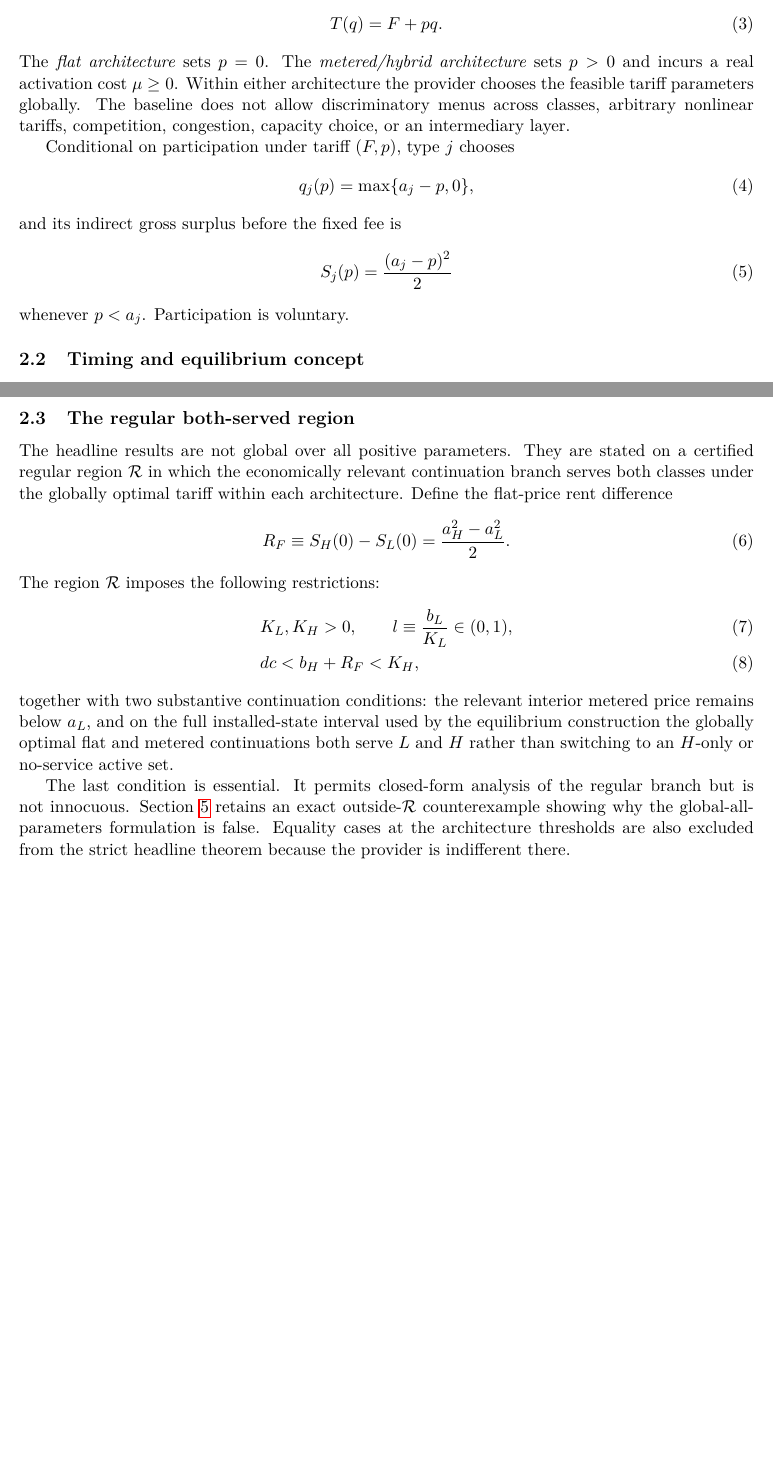
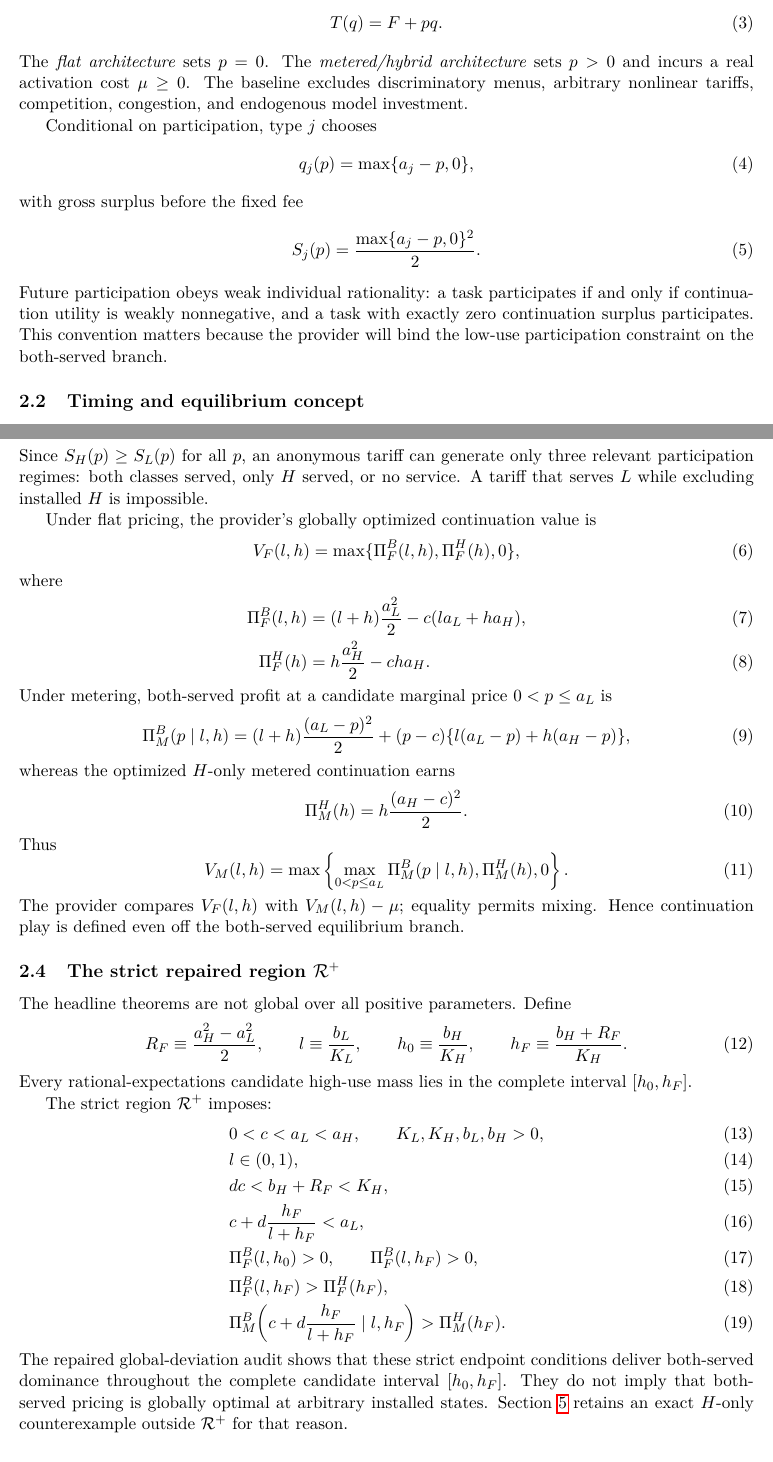
Before and after one commit to ryotamatsuki/dynamic-tariff-choice-generative-ai, a LaTeX paper (paper/main.tex, which reads sections/02_model.tex): two parts of pages 3 and 4 of 15 before the commit and two parts of pages 3 and 4 of 16 after it, joined at a grey line, cut so that both start at the same text, the shorter picture padded with empty space. Compiled offline with pdfLaTeX.

Commit message:
Repair Stage 10 model section to frozen R+ game

```diff
--- a/sections/02_model.tex
+++ b/sections/02_model.tex
@@ -22,19 +20,19 @@ The provider posts a common two-part tariff
  T(q)=F+pq.
  \label{eq:tariff}
 \end{equation}
-The \emph{flat architecture} sets $p=0$. The \emph{metered/hybrid architecture} sets $p>0$ and incurs a real activation cost $\mu\geq0$. Within either architecture the provider chooses the feasible tariff parameters globally. The baseline does not allow discriminatory menus across classes, arbitrary nonlinear tariffs, competition, congestion, capacity choice, or an intermediary layer.
+The \emph{flat architecture} sets $p=0$. The \emph{metered/hybrid architecture} sets $p>0$ and incurs a real activation cost $\mu\geq0$. The baseline excludes discriminatory menus, arbitrary nonlinear tariffs, competition, congestion, and endogenous model investment.
 
-Conditional on participation under tariff $(F,p)$, type $j$ chooses
+Conditional on participation, type $j$ chooses
 \begin{equation}
  q_j(p)=\max\{a_j-p,0\},
  \label{eq:demand}
 \end{equation}
-and its indirect gross surplus before the fixed fee is
+with gross surplus before the fixed fee
 \begin{equation}
- S_j(p)=\frac{(a_j-p)^2}{2}
+ S_j(p)=\frac{\max\{a_j-p,0\}^2}{2}.
  \label{eq:indirect-surplus}
 \end{equation}
-whenever $p<a_j$. Participation is voluntary.
+Future participation obeys weak individual rationality: a task participates if and only if continuation utility is weakly nonnegative, and a task with exactly zero continuation surplus participates. This convention matters because the provider will bind the low-use participation constraint on the both-served branch.
 
 \subsection{Timing and equilibrium concept}
 
@@ -51,18 +49,62 @@ Users are forward-looking and atomless. A single task's integration decision doe
 
-\subsection{The regular both-served region}
+\subsection{Global provider continuation}
 
-The headline results are not global over all positive parameters. They are stated on a certified regular region $\mathcal R$ in which the economically relevant continuation branch serves both classes under the globally optimal tariff within each architecture. Define the flat-price rent difference
+Since $S_H(p)\geq S_L(p)$ for all $p$, an anonymous tariff can generate only three relevant participation regimes: both classes served, only $H$ served, or no service. A tariff that serves $L$ while excluding installed $H$ is impossible.
+
+Under flat pricing, the provider's globally optimized continuation value is
 \begin{equation}
- R_F\equiv S_H(0)-S_L(0)=\frac{a_H^2-a_L^2}{2}.
- \label{eq:RF}
+ V_F(l,h)=\max\{\Pi_F^B(l,h),\Pi_F^H(h),0\},
+ \label{eq:VF-global}
 \end{equation}
-The region $\mathcal R$ imposes the following restrictions:
+where
 \begin{align}
- &K_L,K_H>0, \qquad l\equiv \frac{b_L}{K_L}\in(0,1),
- \label{eq:R1}\\
- &dc<b_H+R_F<K_H,
- \label{eq:R2}
+ \Pi_F^B(l,h)&=(l+h)\frac{a_L^2}{2}-c(la_L+ha_H),
+ \label{eq:flat-both-profit}\\
+ \Pi_F^H(h)&=h\frac{a_H^2}{2}-cha_H.
+ \label{eq:flat-H-profit}
 \end{align}
-together with two substantive continuation conditions: the relevant interior metered price remains below $a_L$, and on the full installed-state interval used by the equilibrium construction the globally optimal flat and metered continuations both serve $L$ and $H$ rather than switching to an $H$-only or no-service active set.
+Under metering, both-served profit at a candidate marginal price $0<p\leq a_L$ is
+\begin{equation}
+ \Pi_M^B(p\mid l,h)
+ =(l+h)\frac{(a_L-p)^2}{2}
+ +(p-c)\{l(a_L-p)+h(a_H-p)\},
+ \label{eq:metered-profit}
+\end{equation}
+whereas the optimized $H$-only metered continuation earns
+\begin{equation}
+ \Pi_M^H(h)=h\frac{(a_H-c)^2}{2}.
+ \label{eq:metered-H-profit}
+\end{equation}
+Thus
+\begin{equation}
+ V_M(l,h)=\max\left\{\max_{0<p\leq a_L}\Pi_M^B(p\mid l,h),\Pi_M^H(h),0\right\}.
+ \label{eq:VM-global}
+\end{equation}
+The provider compares $V_F(l,h)$ with $V_M(l,h)-\mu$; equality permits mixing. Hence continuation play is defined even off the both-served equilibrium branch.
 
-The last condition is essential. It permits closed-form analysis of the regular branch but is not innocuous. Section~\ref{sec:robustness} retains an exact outside-$\mathcal R$ counterexample showing why the global-all-parameters formulation is false. Equality cases at the architecture thresholds are also excluded from the strict headline theorem because the provider is indifferent there.
+\subsection{The strict repaired region $\mathcal R^+$}
+
+The headline theorems are not global over all positive parameters. Define
+\begin{equation}
+ R_F\equiv\frac{a_H^2-a_L^2}{2},
+ \qquad
+ l\equiv\frac{b_L}{K_L},
+ \qquad
+ h_0\equiv\frac{b_H}{K_H},
+ \qquad
+ h_F\equiv\frac{b_H+R_F}{K_H}.
+ \label{eq:state-definitions}
+\end{equation}
+Every rational-expectations candidate high-use mass lies in the complete interval $[h_0,h_F]$.
+
+The strict region $\mathcal R^+$ imposes:
+\begin{align}
+ &0<c<a_L<a_H,\qquad K_L,K_H,b_L,b_H>0,\label{eq:Rplus1}\\
+ &l\in(0,1),\label{eq:Rplus2}\\
+ &dc<b_H+R_F<K_H,\label{eq:Rplus3}\\
+ &c+d\frac{h_F}{l+h_F}<a_L,\label{eq:Rplus4}\\
+ &\Pi_F^B(l,h_0)>0,\qquad \Pi_F^B(l,h_F)>0,\label{eq:Rplus5}\\
+ &\Pi_F^B(l,h_F)>\Pi_F^H(h_F),\label{eq:Rplus6}\\
+ &\Pi_M^B\!\left(c+d\frac{h_F}{l+h_F}\mid l,h_F\right)>\Pi_M^H(h_F).\label{eq:Rplus7}
+\end{align}
+The repaired global-deviation audit shows that these strict endpoint conditions deliver both-served dominance throughout the complete candidate interval $[h_0,h_F]$. They do not imply that both-served pricing is globally optimal at arbitrary installed states. Section~\ref{sec:robustness} retains an exact $H$-only counterexample outside $\mathcal R^+$ for that reason.
```
Also changed, not shown: sections/02_model.tex (14 more changed lines).
